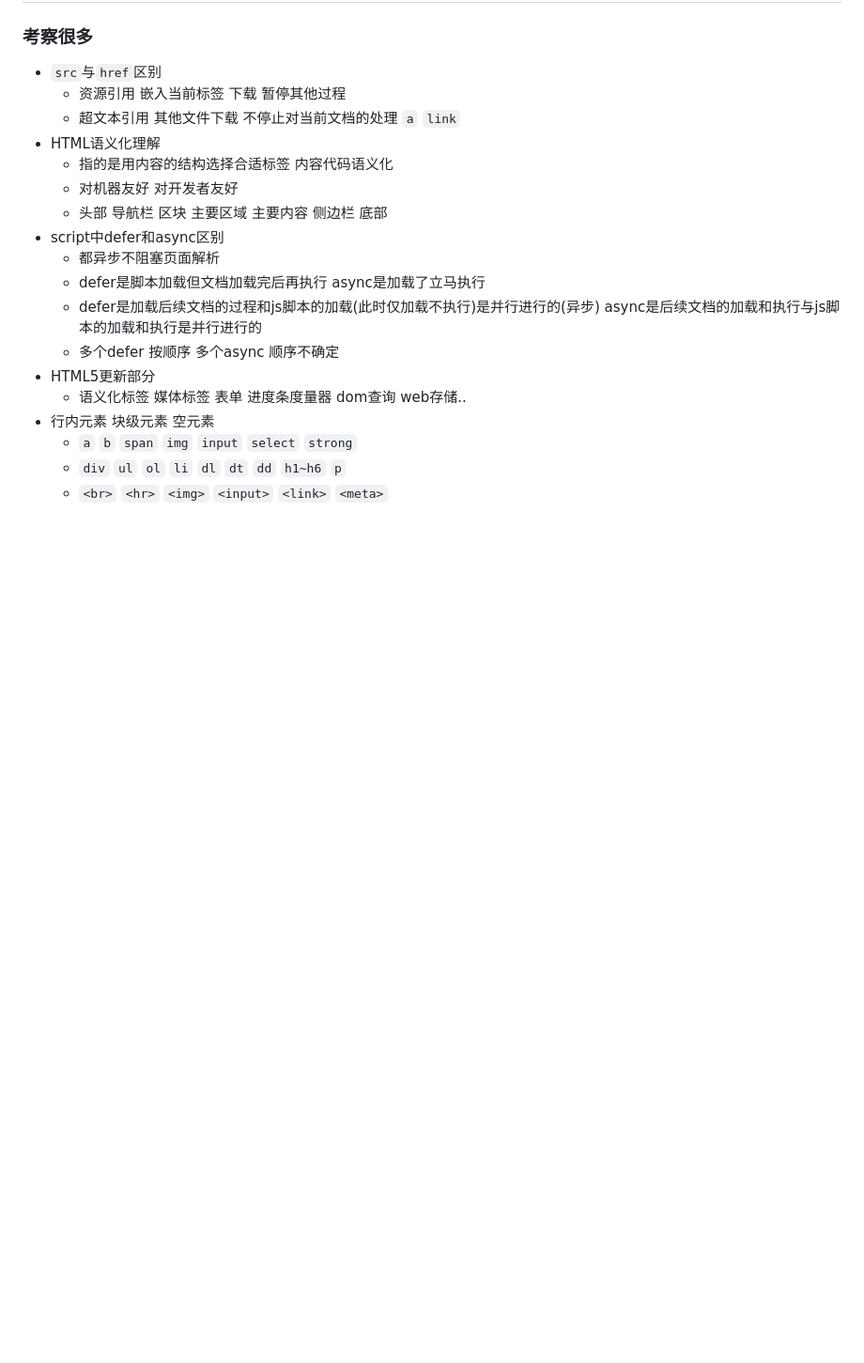
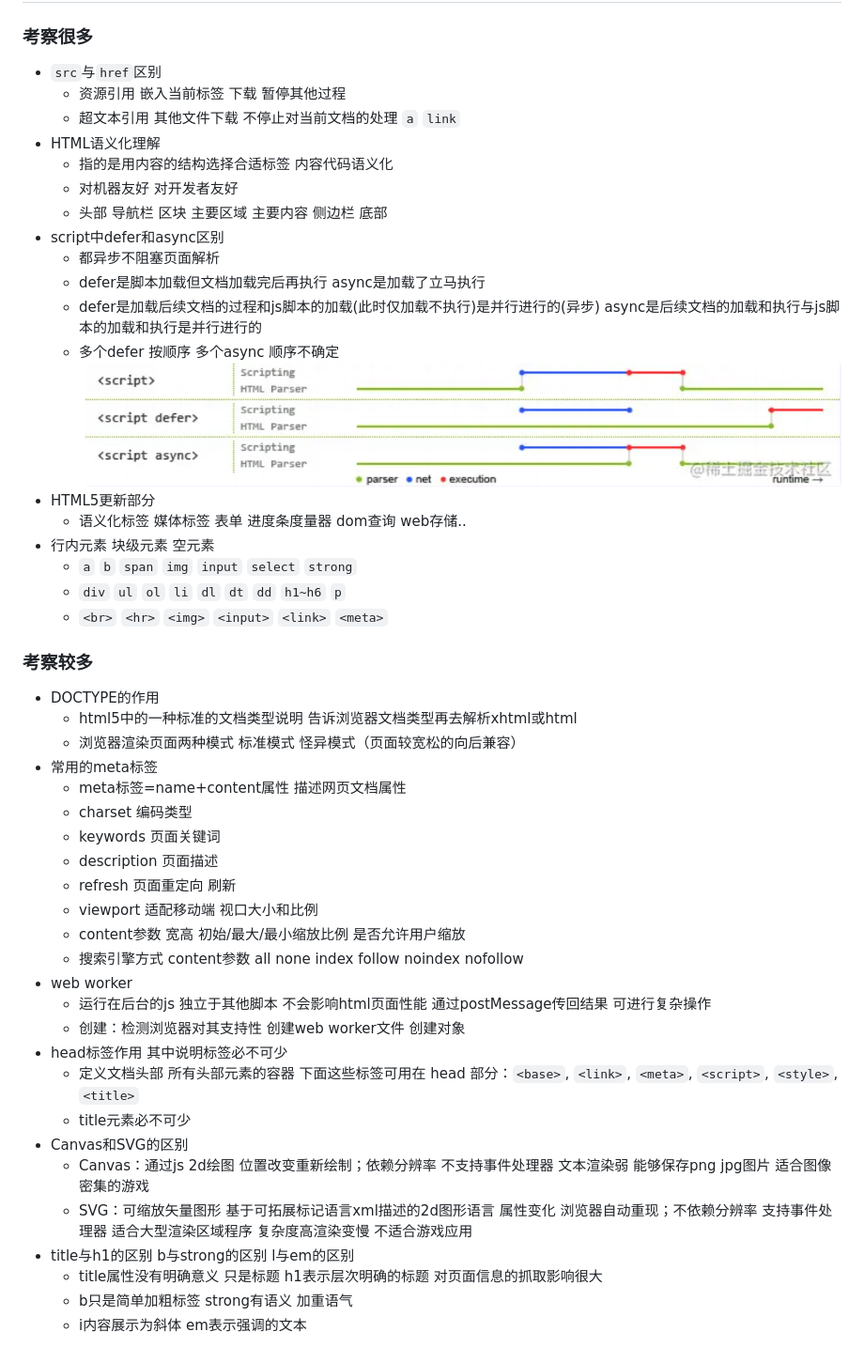
Before and after one commit to yelvsu12138/front-end, a Markdown page: html.md, the part around the change. Shown at 94% size. Rendered like a GitHub page; pictures changed too: image-2.png (added); blank space fills up the shorter version.

Commit message:
Update HTML learning progress

```diff
--- a/html.md
+++ b/html.md
@@ -13,9 +13,36 @@
     - defer是脚本加载但文档加载完后再执行 async是加载了立马执行
     - defer是加载后续文档的过程和js脚本的加载(此时仅加载不执行)是并行进行的(异步) async是后续文档的加载和执行与js脚本的加载和执行是并行进行的
     - 多个defer 按顺序 多个async 顺序不确定
+    ![alt text](image-2.png)
 - HTML5更新部分
     - 语义化标签 媒体标签 表单 进度条度量器 dom查询 web存储..
 - 行内元素 块级元素 空元素
     - `a` `b` `span` `img` `input` `select` `strong`
     - `div` `ul` `ol` `li` `dl` `dt` `dd` `h1~h6` `p`
     - `<br>` `<hr>` `<img>` `<input>` `<link>` `<meta>`
+### 考察较多
+- DOCTYPE的作用
+    - html5中的一种标准的文档类型说明 告诉浏览器文档类型再去解析xhtml或html
+    - 浏览器渲染页面两种模式  标准模式 怪异模式（页面较宽松的向后兼容）
+- 常用的meta标签
+    - meta标签=name+content属性 描述网页文档属性
+    - charset 编码类型
+    - keywords 页面关键词
+    - description 页面描述
+    - refresh 页面重定向 刷新
+    - viewport 适配移动端 视口大小和比例
+    - content参数 宽高 初始/最大/最小缩放比例 是否允许用户缩放
+    - 搜索引擎方式 content参数 all none index follow noindex nofollow
+- web worker
+    - 运行在后台的js 独立于其他脚本 不会影响html页面性能 通过postMessage传回结果 可进行复杂操作
+    - 创建：检测浏览器对其支持性 创建web worker文件 创建对象
+- head标签作用 其中说明标签必不可少
+    - 定义文档头部 所有头部元素的容器 下面这些标签可用在 head 部分：`<base>`, `<link>`, `<meta>`, `<script>`, `<style>`, `<title>`
+    - title元素必不可少
+- Canvas和SVG的区别
+    - Canvas：通过js 2d绘图 位置改变重新绘制；依赖分辨率 不支持事件处理器 文本渲染弱 能够保存png jpg图片 适合图像密集的游戏
+    - SVG：可缩放矢量图形 基于可拓展标记语言xml描述的2d图形语言 属性变化 浏览器自动重现；不依赖分辨率 支持事件处理器 适合大型渲染区域程序 复杂度高渲染变慢 不适合游戏应用
+- title与h1的区别 b与strong的区别 l与em的区别
+    - title属性没有明确意义 只是标题 h1表示层次明确的标题 对页面信息的抓取影响很大
+    - b只是简单加粗标签 strong有语义 加重语气
+    - i内容展示为斜体 em表示强调的文本
```
